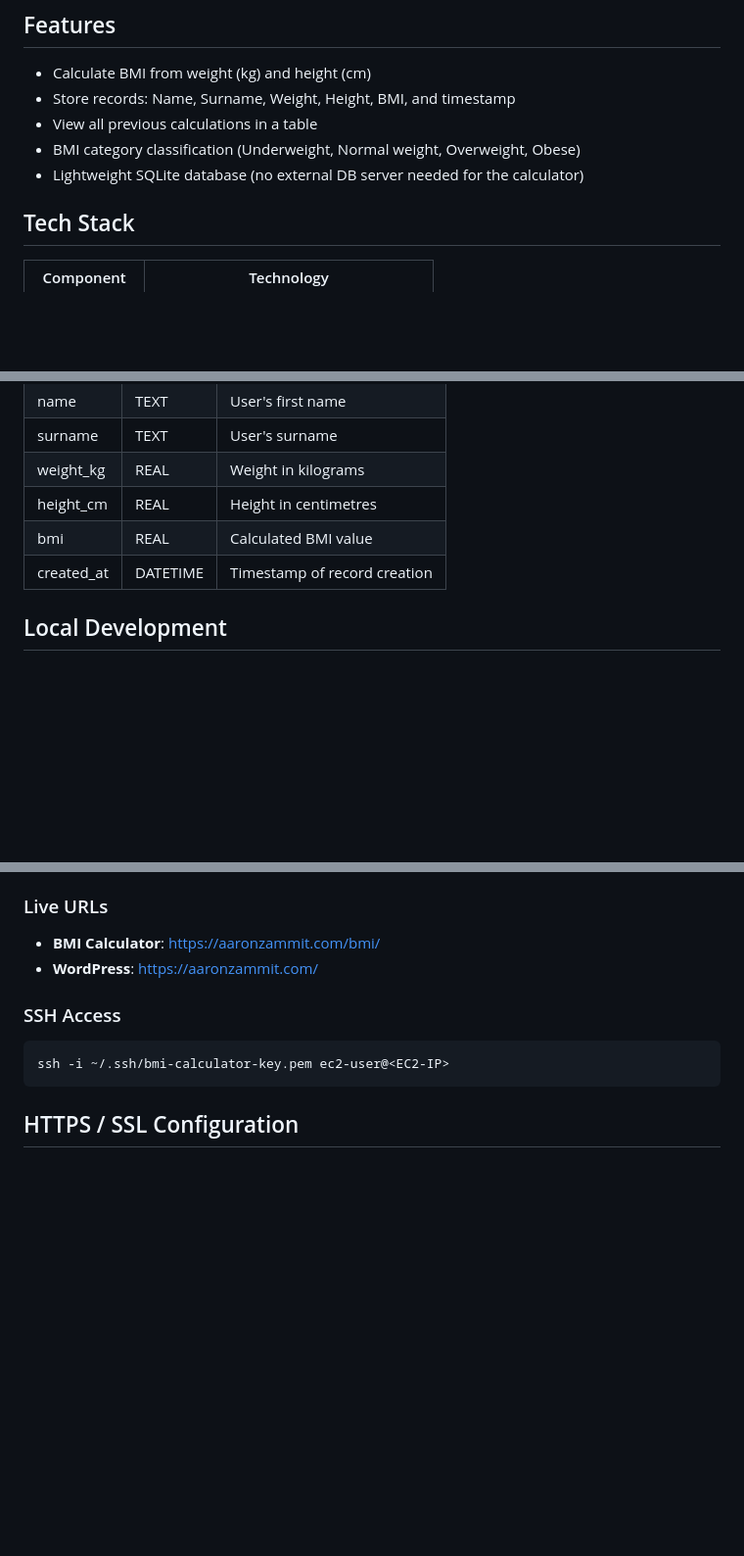
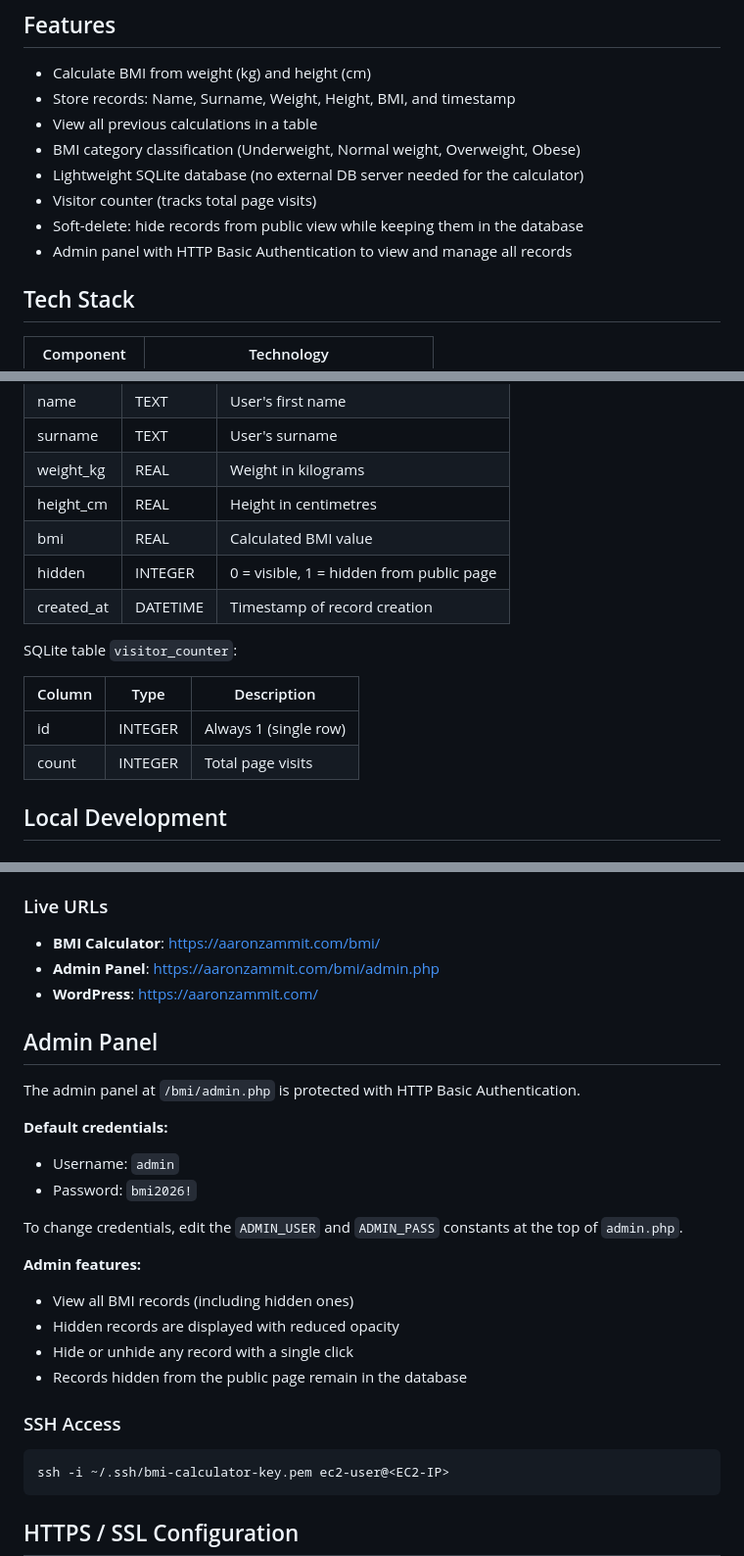
Before and after one commit to aazamm/AWS_BMI_Calculator, a Markdown page: README.md, 3 parts joined by grey strips. Shown at 98% size. Rendered like a GitHub page; blank space fills up the shorter version.

Commit message:
Update README with admin panel, visitor counter, and hide feature docs
Co-Authored-By: Claude Opus 4.5 <noreply@anthropic.com>

```diff
--- a/README.md
+++ b/README.md
@@ -9,6 +9,9 @@ A standalone PHP web application that calculates Body Mass Index (BMI) and store
 - View all previous calculations in a table
 - BMI category classification (Underweight, Normal weight, Overweight, Obese)
 - Lightweight SQLite database (no external DB server needed for the calculator)
+- Visitor counter (tracks total page visits)
+- Soft-delete: hide records from public view while keeping them in the database
+- Admin panel with HTTP Basic Authentication to view and manage all records
 
 ## Tech Stack
 
@@ -60,7 +64,15 @@ SQLite table `bmi_records`:
 | weight_kg | REAL | Weight in kilograms |
 | height_cm | REAL | Height in centimetres |
 | bmi | REAL | Calculated BMI value |
+| hidden | INTEGER | 0 = visible, 1 = hidden from public page |
 | created_at | DATETIME | Timestamp of record creation |
+
+SQLite table `visitor_counter`:
+
+| Column | Type | Description |
+|--------|------|-------------|
+| id | INTEGER | Always 1 (single row) |
+| count | INTEGER | Total page visits |
 
 ## Local Development
 
@@ -124,7 +136,24 @@ The deployment script installs and configures:
 ### Live URLs
 
 - **BMI Calculator**: https://aaronzammit.com/bmi/
+- **Admin Panel**: https://aaronzammit.com/bmi/admin.php
 - **WordPress**: https://aaronzammit.com/
+
+## Admin Panel
+
+The admin panel at `/bmi/admin.php` is protected with HTTP Basic Authentication.
+
+**Default credentials:**
+- Username: `admin`
+- Password: `bmi2026!`
+
+To change credentials, edit the `ADMIN_USER` and `ADMIN_PASS` constants at the top of `admin.php`.
+
+**Admin features:**
+- View all BMI records (including hidden ones)
+- Hidden records are displayed with reduced opacity
+- Hide or unhide any record with a single click
+- Records hidden from the public page remain in the database
 
 ### SSH Access
 
```
Also changed, not shown: other parts of README.md (+2 -0 lines).
